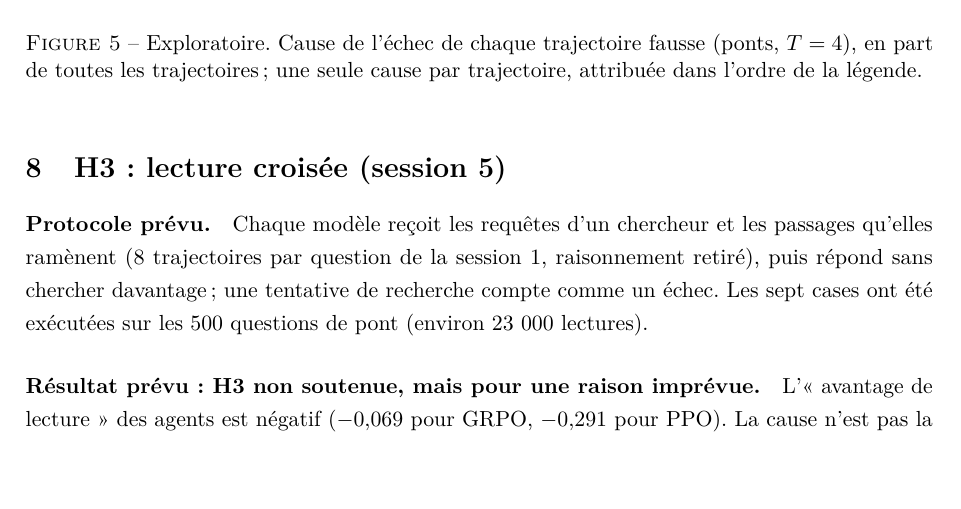
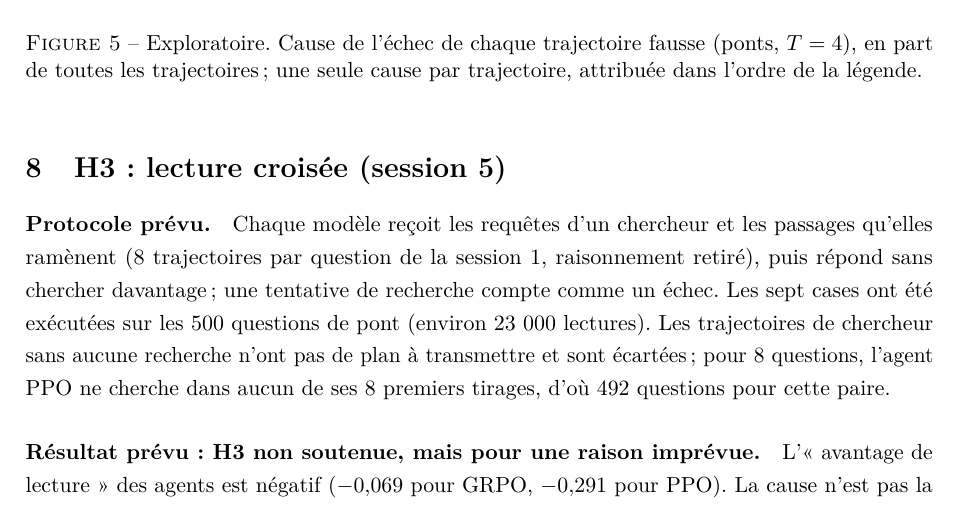
Before and after one commit to vqlentinn/memoire-rl-search, a LaTeX paper (docs/partie2/chapitre/partie2.tex): part of page 10 of 13 before the commit and part of page 10 of 14 after it, cut so that both start at the same text, the shorter picture padded with empty space. Compiled offline with pdfLaTeX.

Commit message:
Chapitre partie 2 : explique les 492 questions de la lecture croisée PPO

```diff
--- a/docs/partie2/chapitre/partie2.tex
+++ b/docs/partie2/chapitre/partie2.tex
@@ -182,7 +182,7 @@ Ces analyses n'étaient pas prévues par le plan : elles ont été écrites apr
 
 \section{H3 : lecture croisée (session 5)}
 
-\paragraph{Protocole prévu.} Chaque modèle reçoit les requêtes d'un chercheur et les passages qu'elles ramènent (8 trajectoires par question de la session 1, raisonnement retiré), puis répond sans chercher davantage ; une tentative de recherche compte comme un échec. Les sept cases ont été exécutées sur les 500 questions de pont (environ 23~000 lectures).
+\paragraph{Protocole prévu.} Chaque modèle reçoit les requêtes d'un chercheur et les passages qu'elles ramènent (8 trajectoires par question de la session 1, raisonnement retiré), puis répond sans chercher davantage ; une tentative de recherche compte comme un échec. Les sept cases ont été exécutées sur les 500 questions de pont (environ 23~000 lectures). Les trajectoires de chercheur sans aucune recherche n'ont pas de plan à transmettre et sont écartées ; pour 8 questions, l'agent PPO ne cherche dans aucun de ses 8 premiers tirages, d'où 492 questions pour cette paire.
 
 \paragraph{Résultat prévu : H3 non soutenue, mais pour une raison imprévue.} L'« avantage de lecture » des agents est négatif ($-0{,}069$ pour GRPO, $-0{,}291$ pour PPO). La cause n'est pas la lecture : sans son propre raisonnement, l'agent PPO veut presque toujours chercher encore. Il ne répond que dans 3 à 5~\% des lectures, y compris devant ses propres recherches, alors qu'il répondait dans 80~\% de ses trajectoires complètes. L'agent GRPO répond dans 45 à 63~\% des cas, le modèle de départ dans 82 à 96~\%. Quand l'agent répond, il répond juste plus souvent (EM de 0,43 à 0,53 contre 0,32 à 0,38), mais ces réponses sont sélectionnées. Le protocole mesurait donc surtout la propension à chercher encore. Ce constat a sa valeur : la décision d'arrêter de chercher semble portée par le raisonnement écrit de l'agent, pas par les passages qu'il a sous les yeux.
 
```
Also changed, not shown: docs/article/genere/memoire_partie2.tex (+1 -1 lines).
